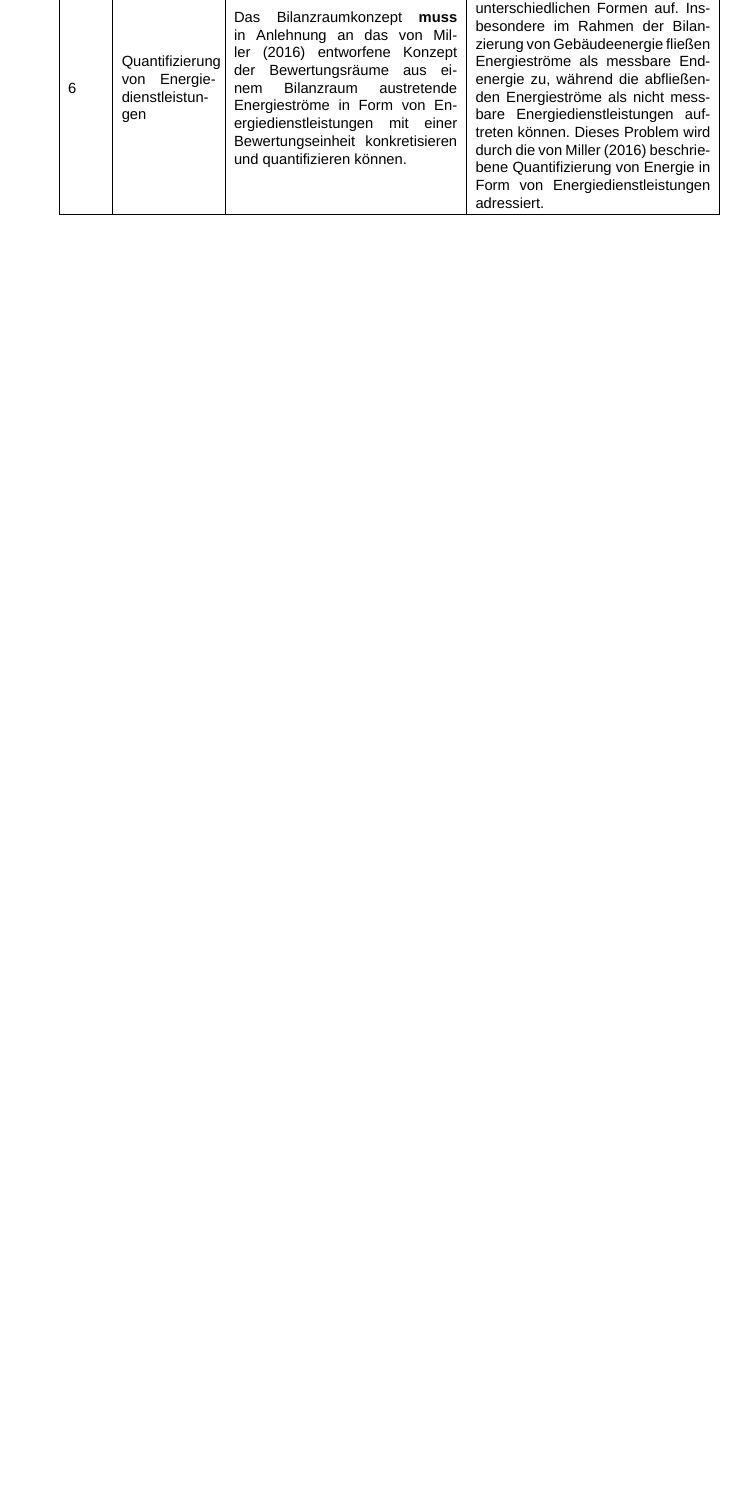
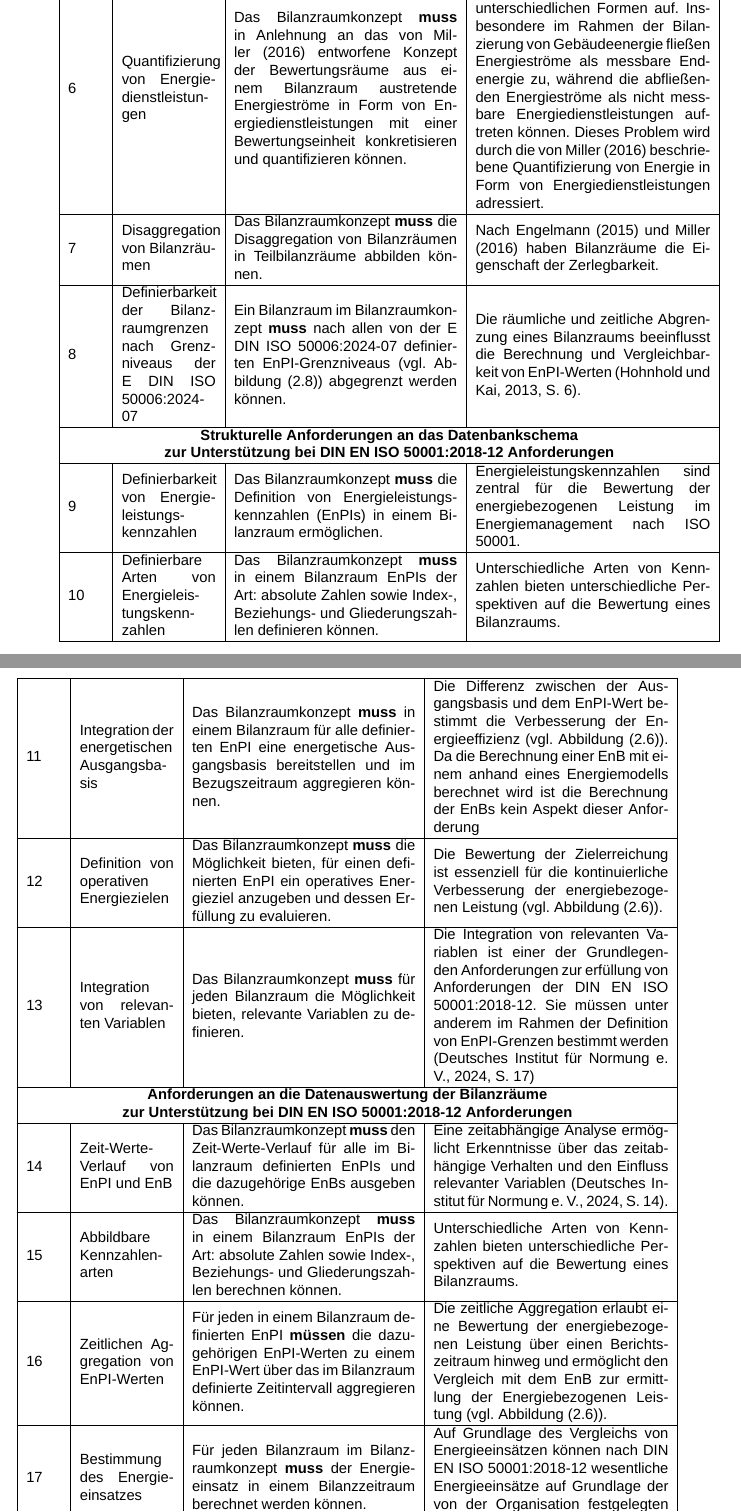
Before and after one commit to KarloKarl/Bachelorarbeit, a LaTeX document (Arbeit/Dokument/BA_Arbeit_Heinlein.tex, which reads Arbeit/Kapitel/03_Konzept/01_Anforderungen_an_Konzept.tex): part of page 28 of 36 before the commit and two parts of pages 28 and 29 of 38 after it, the two joined at a grey line, cut so that both start at the same text, the shorter picture padded with empty space. Compiled offline with XeLaTeX; a missing font is replaced by an installed copy or a similar font.

Commit message:
Schema Prototyp 1

```diff
--- a/Arbeit/Kapitel/03_Konzept/01_Anforderungen_an_Konzept.tex
+++ b/Arbeit/Kapitel/03_Konzept/01_Anforderungen_an_Konzept.tex
@@ -53,3 +53,68 @@ Die erarbeiteten Anforderungen sind in Tabelle \eqref{tab:funktionale_anforderun
     fließen Energieströme als messbare Endenergie zu, während die abfließenden Energieströme als nicht messbare Energiedienstleistungen auftreten können.
     Dieses Problem wird durch die von Miller (2016) beschriebene Quantifizierung von Energie in Form von Energiedienstleistungen adressiert. \\
     \hline
+    7
+    & Disaggregation von Bilanzräumen
+    & Das Bilanzraumkonzept \textbf{muss} die Disaggregation von Bilanzräumen in Teilbilanzräume abbilden können.
+    & Nach Engelmann (2015) und Miller (2016) haben Bilanzräume die Eigenschaft der Zerlegbarkeit.\\
+    \hline
+    8
+    & Definierbarkeit der Bilanzraumgrenzen nach Grenzniveaus der E DIN ISO 50006:2024-07
+    & Ein Bilanzraum im Bilanzraumkonzept \textbf{muss} nach allen von der E DIN ISO 50006:2024-07 definierten EnPI-Grenzniveaus (vgl. Abbildung \eqref{fig:EnPI_Grenzniveaus}) abgegrenzt werden können.
+    & Die räumliche und zeitliche Abgrenzung eines Bilanzraums beeinflusst die Berechnung und Vergleichbarkeit von EnPI-Werten (\cite[S. 6]{Hohnhold.2013}). \\
+    \hline
+    \multicolumn{4}{|c|}{\textbf{Strukturelle Anforderungen an das Datenbankschema}}\\
+    \multicolumn{4}{|c|}{\textbf{zur Unterstützung bei DIN EN ISO 50001:2018-12 Anforderungen }}\\
+    \hline
+    9
+    & Definierbarkeit von Energieleistungskennzahlen
+    & Das Bilanzraumkonzept \textbf{muss} die Definition von Energieleistungskennzahlen (EnPIs) in einem Bilanzraum ermöglichen.
+    & Energieleistungskennzahlen sind zentral für die Bewertung der energiebezogenen Leistung im Energiemanagement nach ISO 50001. \\
+    \hline
+    10
+    & Definierbare Arten von Energieleistungskennzahlen
+    & Das Bilanzraumkonzept \textbf{muss} in einem Bilanzraum EnPIs der Art: absolute Zahlen sowie Index-, Beziehungs- und Gliederungszahlen definieren können. &
+    Unterschiedliche Arten von Kennzahlen bieten unterschiedliche Perspektiven auf die Bewertung eines Bilanzraums. \\
+    \hline
+    11
+    & Integration der energetischen Ausgangsbasis
+    & Das Bilanzraumkonzept \textbf{muss} in einem Bilanzraum für alle definierten EnPI eine energetische Ausgangsbasis bereitstellen und im Bezugszeitraum aggregieren können.
+    & Die Differenz zwischen der Ausgangsbasis und dem EnPI-Wert bestimmt die Verbesserung der Energieeffizienz (vgl. Abbildung \eqref{fig:Beziehung_EnPI_EnB_ISO_50006}).
+    Da die Berechnung einer EnB mit einem anhand eines Energiemodells berechnet wird ist die Berechnung der EnBs kein Aspekt dieser Anforderung \\
+    \hline
+    12
+    & Definition von operativen Energiezielen
+    & Das Bilanzraumkonzept \textbf{muss} die Möglichkeit bieten, für einen definierten EnPI ein operatives Energieziel anzugeben und dessen Erfüllung zu evaluieren.
+    & Die Bewertung der Zielerreichung ist essenziell für die kontinuierliche Verbesserung der energiebezogenen Leistung (vgl. Abbildung \eqref{fig:Beziehung_EnPI_EnB_ISO_50006}). \\
+    \hline
+    13
+    & Integration von relevanten Variablen
+    & Das Bilanzraumkonzept \textbf{muss} für jeden Bilanzraum die Möglichkeit bieten, relevante Variablen zu definieren.
+    & Die Integration von relevanten Variablen ist einer der Grundlegenden Anforderungen zur erfüllung von Anforderungen der DIN EN ISO 50001:2018-12.
+    Sie müssen unter anderem im Rahmen der Definition von EnPI-Grenzen bestimmt werden (\cite[S. 17]{DIN50006.2024})  \\
+    \hline
+    \multicolumn{4}{|c|}{\textbf{Anforderungen an die Datenauswertung der Bilanzräume}}\\
+    \multicolumn{4}{|c|}{\textbf{zur Unterstützung bei DIN EN ISO 50001:2018-12 Anforderungen }}\\
+    \hline
+    14
+    & Zeit-Werte-Verlauf von EnPI und EnB
+    & Das Bilanzraumkonzept \textbf{muss} den Zeit-Werte-Verlauf für alle im Bilanzraum definierten EnPIs und die dazugehörige EnBs ausgeben können.
+    & Eine zeitabhängige Analyse ermöglicht Erkenntnisse über das zeitabhängige Verhalten und den Einfluss relevanter Variablen (\cite[S. 14]{DIN50006.2024}). \\
+    \hline
+    15
+    & Abbildbare Kennzahlenarten
+    & Das Bilanzraumkonzept \textbf{muss} in einem Bilanzraum EnPIs der Art: absolute Zahlen sowie Index-, Beziehungs- und Gliederungszahlen berechnen können. &
+    Unterschiedliche Arten von Kennzahlen bieten unterschiedliche Perspektiven auf die Bewertung eines Bilanzraums. \\
+    \hline
+    16
+    & Zeitlichen Aggregation von EnPI-Werten
+    & Für jeden in einem Bilanzraum definierten EnPI \textbf{müssen} die dazugehörigen EnPI-Werten zu einem EnPI-Wert über das im Bilanzraum definierte Zeitintervall aggregieren können.
+    & Die zeitliche Aggregation erlaubt eine Bewertung der energiebezogenen Leistung über einen Berichtszeitraum hinweg und ermöglicht den Vergleich mit dem EnB zur ermittlung der Energiebezogenen Leistung
+    (vgl. Abbildung \eqref{fig:Beziehung_EnPI_EnB_ISO_50006}). \\
+    \hline
+    17
+    & Bestimmung des Energieeinsatzes
+    & Für jeden Bilanzraum im Bilanzraumkonzept \textbf{muss} der Energieeinsatz in einem Bilanzzeitraum berechnet werden können.
+    & Auf Grundlage des Vergleichs von Energieeinsätzen können nach DIN EN ISO 50001:2018-12 wesentliche Energieeinsätze auf Grundlage
+    der von der Organisation festgelegten Kriterien identifiziert werden. \\
+    \hline
```
Also changed, not shown: Arbeit/Dokument/BA_Arbeit_Heinlein.pdf, Ressourcen/Abbildungen/Konzept/Umsetzung_Anforderungen_Schema.jpg (added), Arbeit/Kapitel/03_Konzept/01_Anforderungen_an_Konzept.tex (15 more changed lines), 8 other files.
